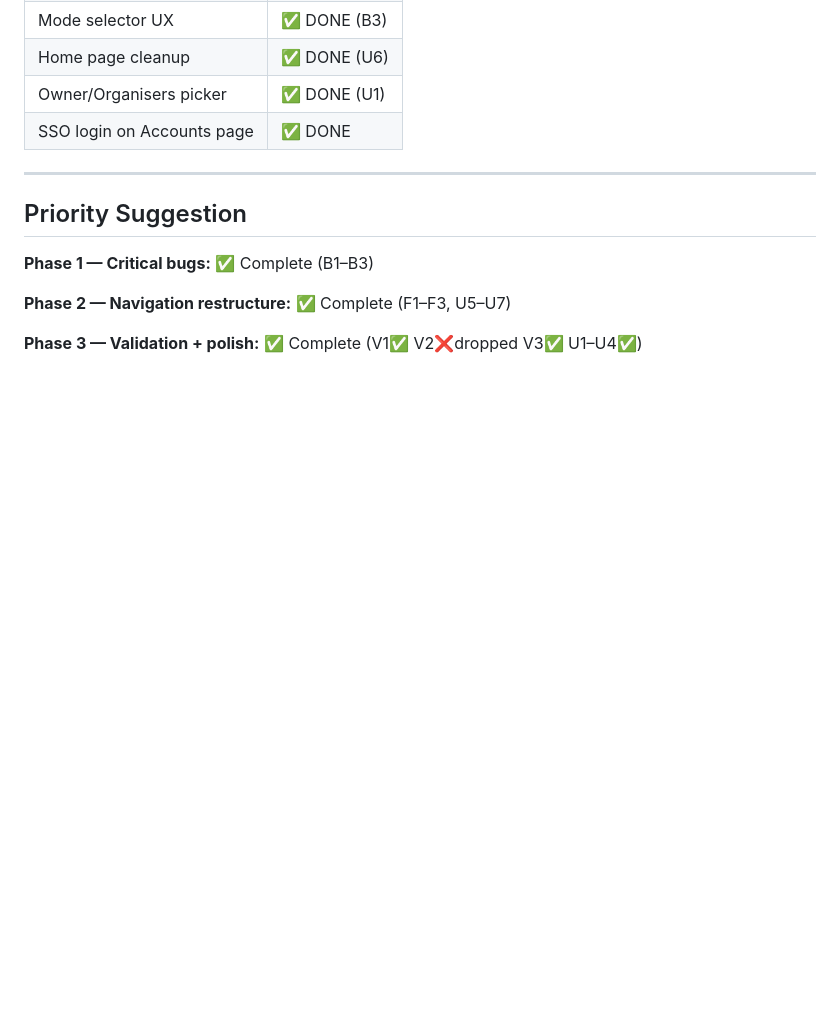
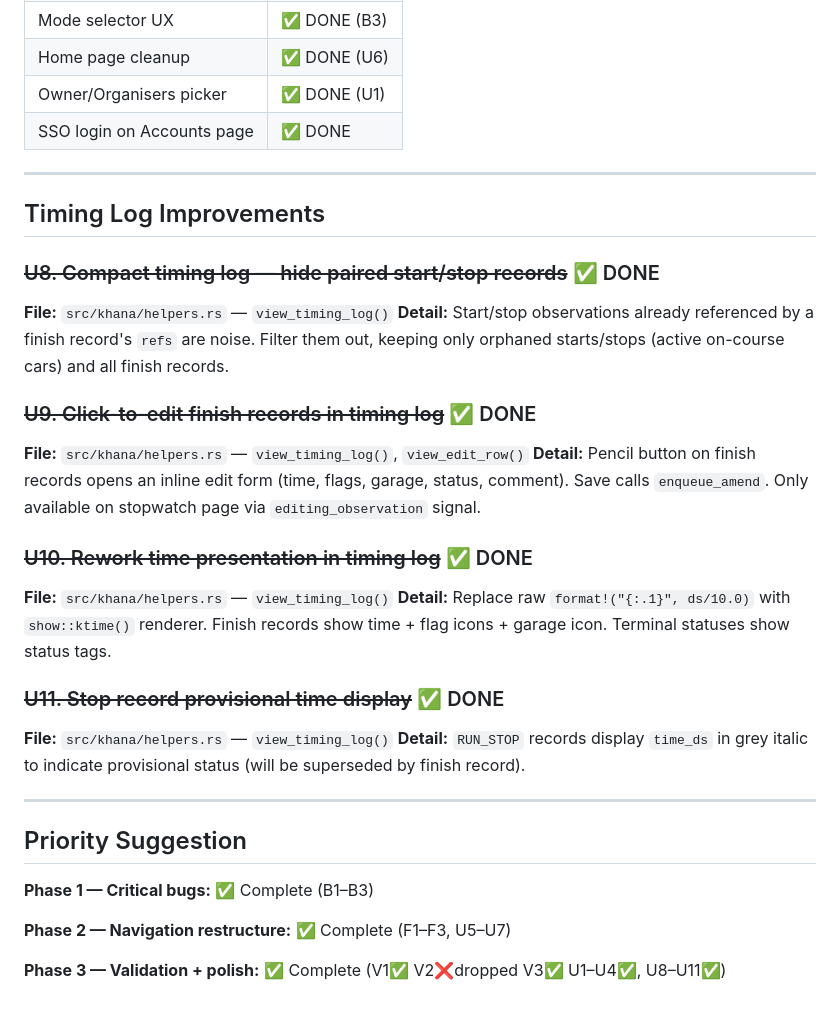
Before and after one commit to boormat/khanatime, a Markdown page: docs/bugs.md, the part around the change. Rendered like a GitHub page; blank space fills up the shorter version.

Commit message:
docs: add T16-T19 to timing-review.md and U8-U11 to bugs.md

```diff
--- a/docs/bugs.md
+++ b/docs/bugs.md
@@ -135,10 +135,30 @@
 
 ---
 
+## Timing Log Improvements
+
+### ~~U8. Compact timing log — hide paired start/stop records~~ ✅ DONE
+**File:** `src/khana/helpers.rs` — `view_timing_log()`
+**Detail:** Start/stop observations already referenced by a finish record's `refs` are noise. Filter them out, keeping only orphaned starts/stops (active on-course cars) and all finish records.
+
+### ~~U9. Click-to-edit finish records in timing log~~ ✅ DONE
+**File:** `src/khana/helpers.rs` — `view_timing_log()`, `view_edit_row()`
+**Detail:** Pencil button on finish records opens an inline edit form (time, flags, garage, status, comment). Save calls `enqueue_amend`. Only available on stopwatch page via `editing_observation` signal.
+
+### ~~U10. Rework time presentation in timing log~~ ✅ DONE
+**File:** `src/khana/helpers.rs` — `view_timing_log()`
+**Detail:** Replace raw `format!("{:.1}", ds/10.0)` with `show::ktime()` renderer. Finish records show time + flag icons + garage icon. Terminal statuses show status tags.
+
+### ~~U11. Stop record provisional time display~~ ✅ DONE
+**File:** `src/khana/helpers.rs` — `view_timing_log()`
+**Detail:** `RUN_STOP` records display `time_ds` in grey italic to indicate provisional status (will be superseded by finish record).
+
+---
+
 ## Priority Suggestion
 
 **Phase 1 — Critical bugs:** ✅ Complete (B1–B3)
 
 **Phase 2 — Navigation restructure:** ✅ Complete (F1–F3, U5–U7)
 
-**Phase 3 — Validation + polish:** ✅ Complete (V1✅ V2❌dropped V3✅ U1–U4✅)
+**Phase 3 — Validation + polish:** ✅ Complete (V1✅ V2❌dropped V3✅ U1–U4✅, U8–U11✅)
```
